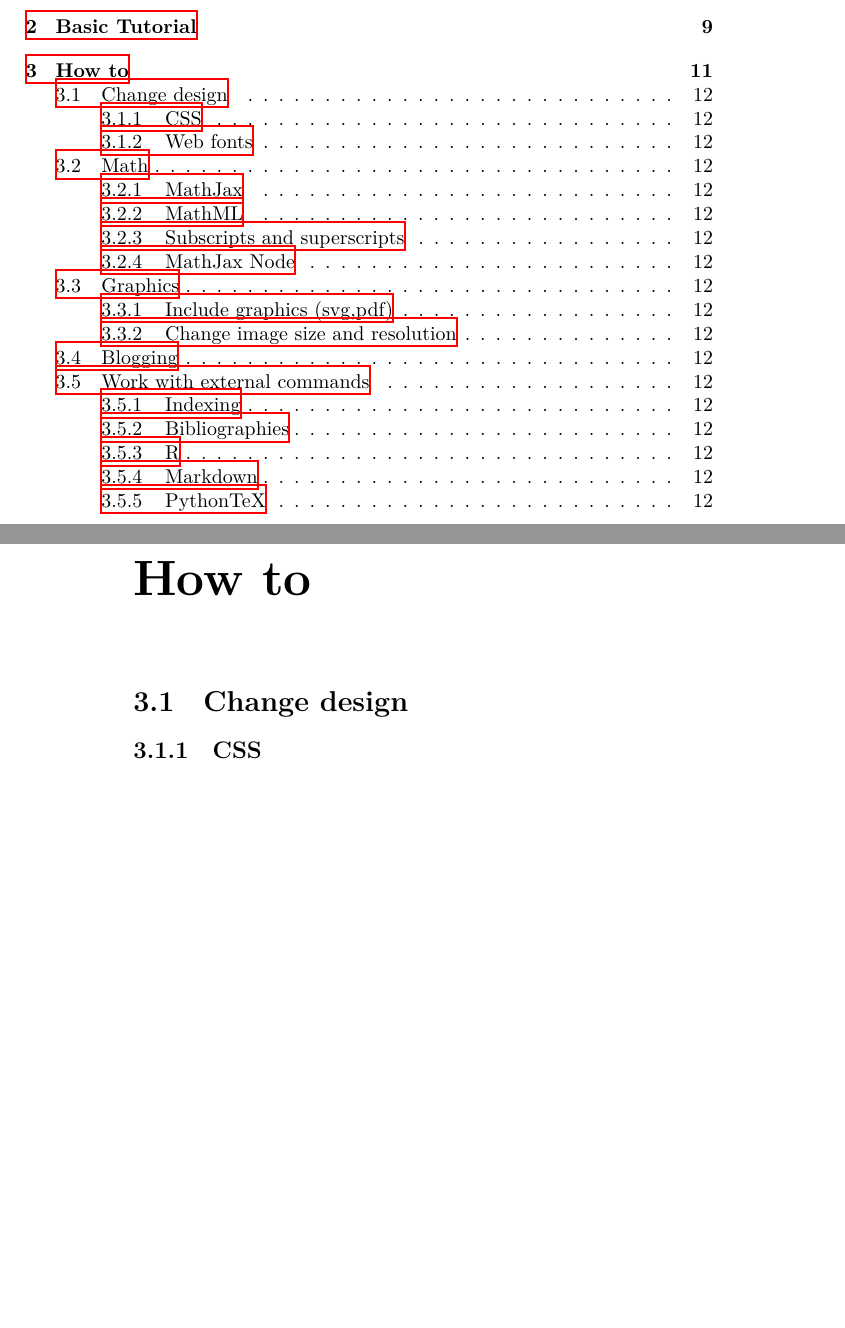
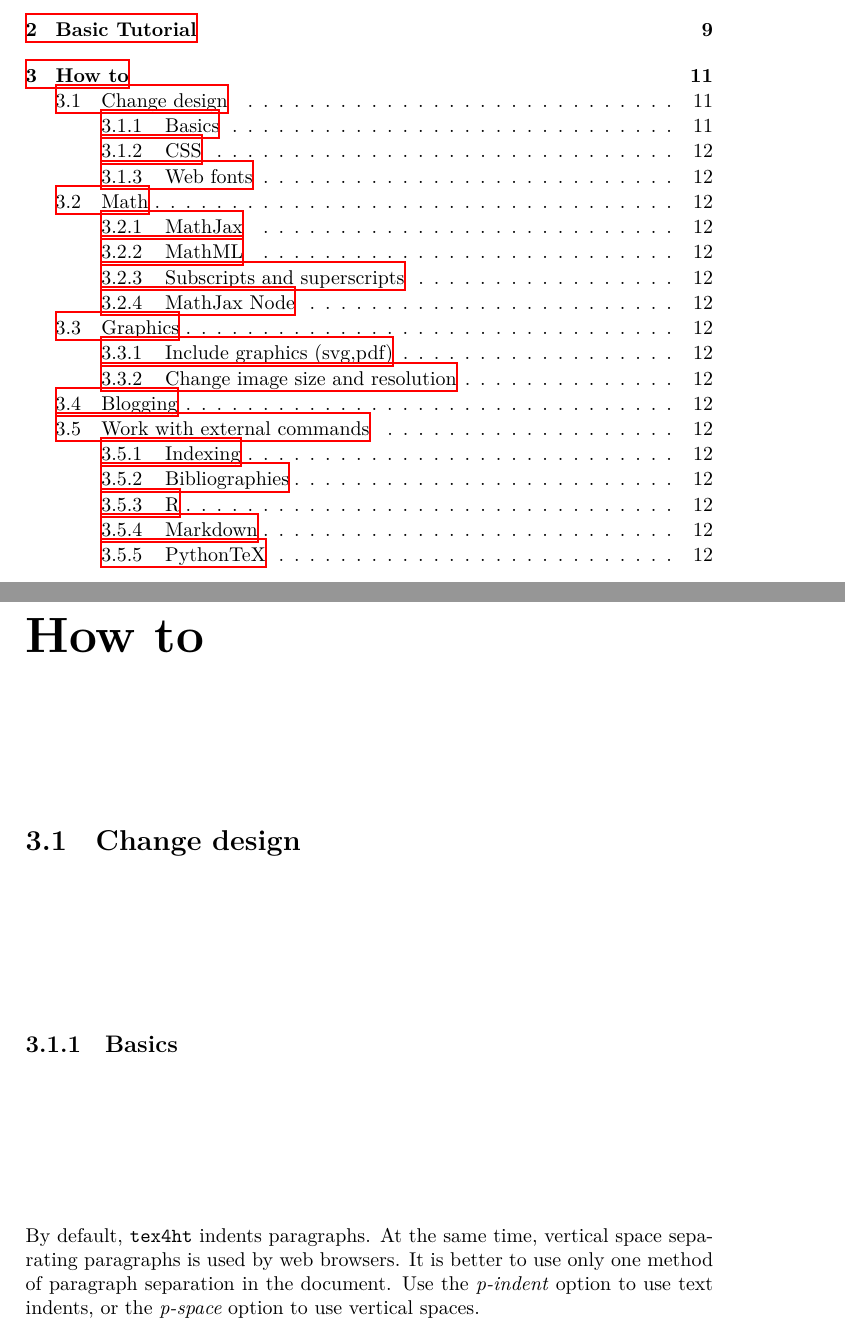
Before and after one commit to michal-h21/tex4ht-doc, a LaTeX book (tex4ht-doc.tex): two parts of pages 3 and 12 of 51 before the commit and two parts of pages 3 and 11 of 51 after it, joined at a grey line, cut so that both start at the same text, the shorter picture padded with empty space. Compiled offline with XeLaTeX; a LaTeX package or settings file that is missing is left out.

Commit message:
Added info about p-space and p-indent options

```diff
--- a/tex4ht-doc.tex
+++ b/tex4ht-doc.tex
@@ -37,6 +37,13 @@ This work was supported with a financial support from \href{https://cstug.cz/}{C
 \chapter{How to}
 
 \section{Change design}
+\subsection{Basics}
+
+By default, \texfourht\ indents paragraphs. At the same time, vertical space
+separating paragraphs is used by web browsers. It is better to use only one
+method of paragraph separation in the document. Use the \option{p-indent} option to use
+text indents, or the \option{p-space} option to use vertical spaces.
+
 \subsection{CSS}
 \subsection{Web fonts}
 
```
